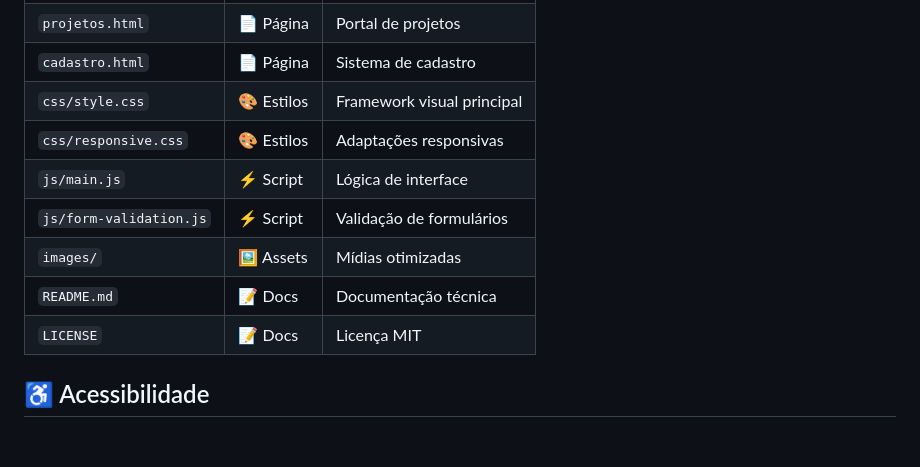
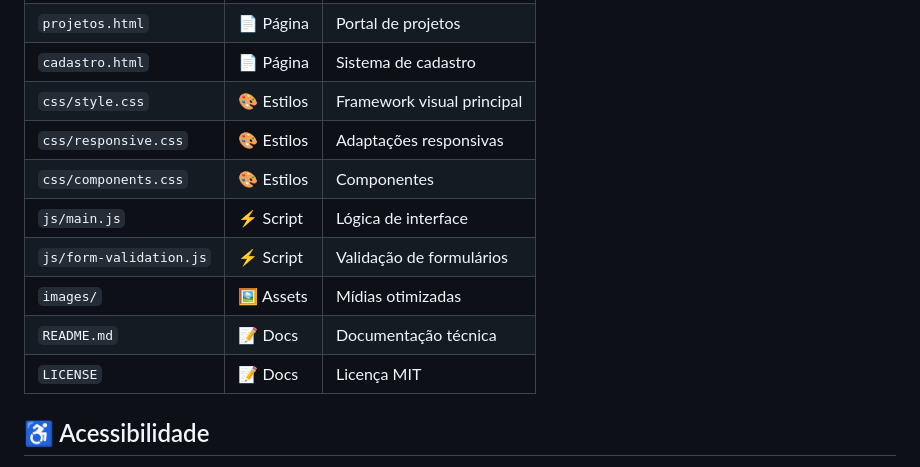
Before and after one commit to rodrigomedeirosdevjava/ong-connect, a Markdown page: README.md, the part around the change. Rendered like a GitHub page; blank space fills up the shorter version.

Commit message:
Entrega Experiência Prática II

```diff
--- a/README.md
+++ b/README.md
@@ -43,11 +43,12 @@ Plataforma web completa desenvolvida para conectar organizações não-govername
 | `cadastro.html`         | 📄 Página | Sistema de cadastro        |
 | `css/style.css`         | 🎨 Estilos | Framework visual principal |
 | `css/responsive.css`    | 🎨 Estilos | Adaptações responsivas     |
+| `css/components.css`    | 🎨 Estilos | Componentes                |
 | `js/main.js`            | ⚡ Script | Lógica de interface        |
 | `js/form-validation.js` | ⚡ Script | Validação de formulários   |
 | `images/`               | 🖼️ Assets | Mídias otimizadas          |
 | `README.md`             | 📝 Docs | Documentação técnica       |
-| `LICENSE`            | 📝 Docs | Licença MIT                |
+| `LICENSE`               | 📝 Docs | Licença MIT                |
 
 
 ## ♿ Acessibilidade
```
